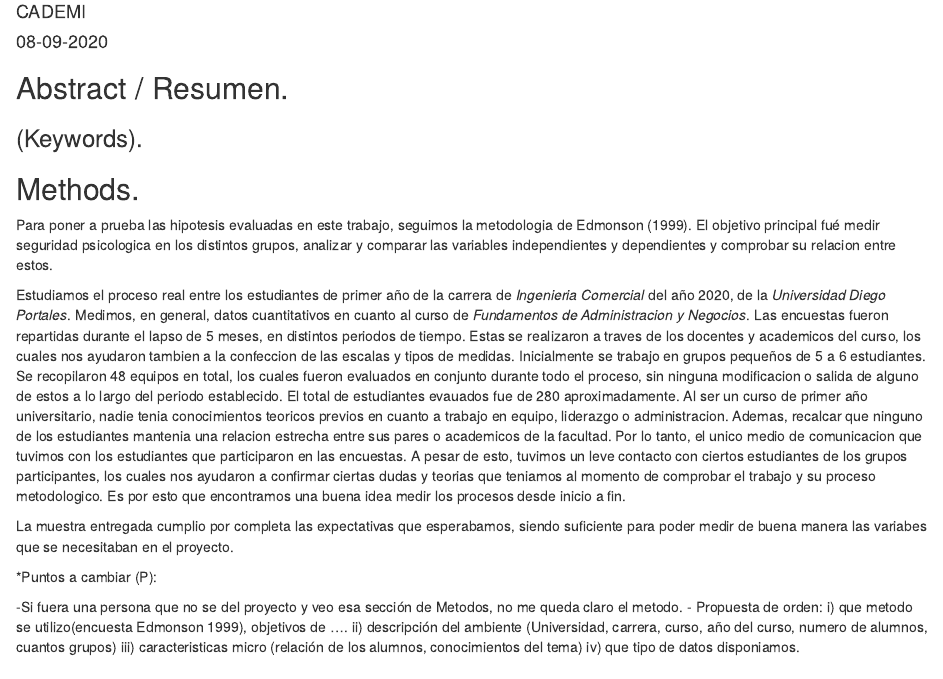
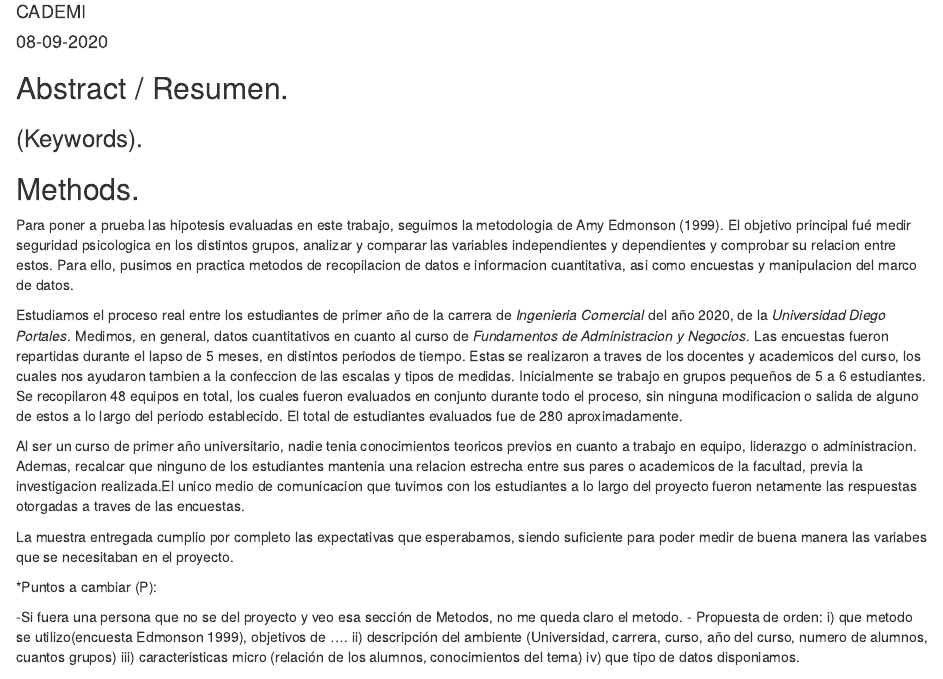
Before and after one commit to Isaias-22/cademi, an R Markdown document (RMarkdown Project/Investigation Project.Rmd): the page in a window 1100 px wide, from 70 px down. Rendered offline with R 4.5, knitr and Pandoc, with nearby package versions.

Commit message:
Update RMarkdown

```diff
--- a/RMarkdown Project/Investigation Project.Rmd
+++ b/RMarkdown Project/Investigation Project.Rmd
@@ -10,11 +10,13 @@ output: html_document
 
 ## Methods.
 
-Para poner a prueba las hipotesis evaluadas en este trabajo, seguimos la metodologia de Edmonson (1999). El objetivo principal fué medir seguridad psicologica en los distintos grupos, analizar y comparar las variables independientes y dependientes y comprobar su relacion entre estos.
+Para poner a prueba las hipotesis evaluadas en este trabajo, seguimos la metodologia de Amy Edmonson (1999). El objetivo principal fué medir seguridad psicologica en los distintos grupos, analizar y comparar las variables independientes y dependientes y comprobar su relacion entre estos. Para ello, pusimos en practica metodos de recopilacion de datos e informacion cuantitativa, asi como encuestas y manipulacion del marco de datos.
 
-Estudiamos el proceso real entre los estudiantes de primer año de la carrera de *Ingenieria Comercial* del año 2020, de la *Universidad Diego Portales*. Medimos, en general, datos cuantitativos en cuanto al curso de *Fundamentos de Administracion y Negocios*. Las encuestas fueron repartidas durante el lapso de 5 meses, en distintos periodos de tiempo. Estas se realizaron a traves de los docentes y academicos del curso, los cuales nos ayudaron tambien a la confeccion de las escalas y tipos de medidas. Inicialmente se trabajo en grupos pequeños de 5 a 6 estudiantes. Se recopilaron 48 equipos en total, los cuales fueron evaluados en conjunto durante todo el proceso, sin ninguna modificacion o salida de alguno de estos a lo largo del periodo establecido. El total de estudiantes evauados fue de 280 aproximadamente. Al ser un curso de primer año universitario, nadie tenia conocimientos teoricos previos en cuanto a trabajo en equipo, liderazgo o administracion. Ademas, recalcar que ninguno de los estudiantes mantenia una relacion estrecha entre sus pares o academicos de la facultad. Por lo tanto, el unico medio de comunicacion que tuvimos con los estudiantes que participaron en las encuestas. A pesar de esto, tuvimos un leve contacto con ciertos estudiantes de los grupos participantes, los cuales nos ayudaron a confirmar ciertas dudas y teorias que teniamos al momento de comprobar el trabajo y su proceso metodologico. Es por esto que encontramos una buena idea medir los procesos desde inicio a fin.
+Estudiamos el proceso real entre los estudiantes de primer año de la carrera de *Ingenieria Comercial* del año 2020, de la *Universidad Diego Portales*. Medimos, en general, datos cuantitativos en cuanto al curso de *Fundamentos de Administracion y Negocios*. Las encuestas fueron repartidas durante el lapso de 5 meses, en distintos periodos de tiempo. Estas se realizaron a traves de los docentes y academicos del curso, los cuales nos ayudaron tambien a la confeccion de las escalas y tipos de medidas. Inicialmente se trabajo en grupos pequeños de 5 a 6 estudiantes. Se recopilaron 48 equipos en total, los cuales fueron evaluados en conjunto durante todo el proceso, sin ninguna modificacion o salida de alguno de estos a lo largo del periodo establecido. El total de estudiantes evaluados fue de 280 aproximadamente.
 
-La muestra entregada cumplio por completa las expectativas que esperabamos, siendo suficiente para poder medir de buena manera las variabes que se necesitaban en el proyecto.
+Al ser un curso de primer año universitario, nadie tenia conocimientos teoricos previos en cuanto a trabajo en equipo, liderazgo o administracion. Ademas, recalcar que ninguno de los estudiantes mantenia una relacion estrecha entre sus pares o academicos de la facultad, previa la investigacion realizada.El unico medio de comunicacion que tuvimos con los estudiantes a lo largo del proyecto fueron netamente las respuestas otorgadas a traves de las encuestas.
+
+La muestra entregada cumplio por completo las expectativas que esperabamos, siendo suficiente para poder medir de buena manera las variabes que se necesitaban en el proyecto.
 
 *Puntos a cambiar (P):
 
```
Also changed, not shown: RMarkdown Project/Investigation-Project.html.
